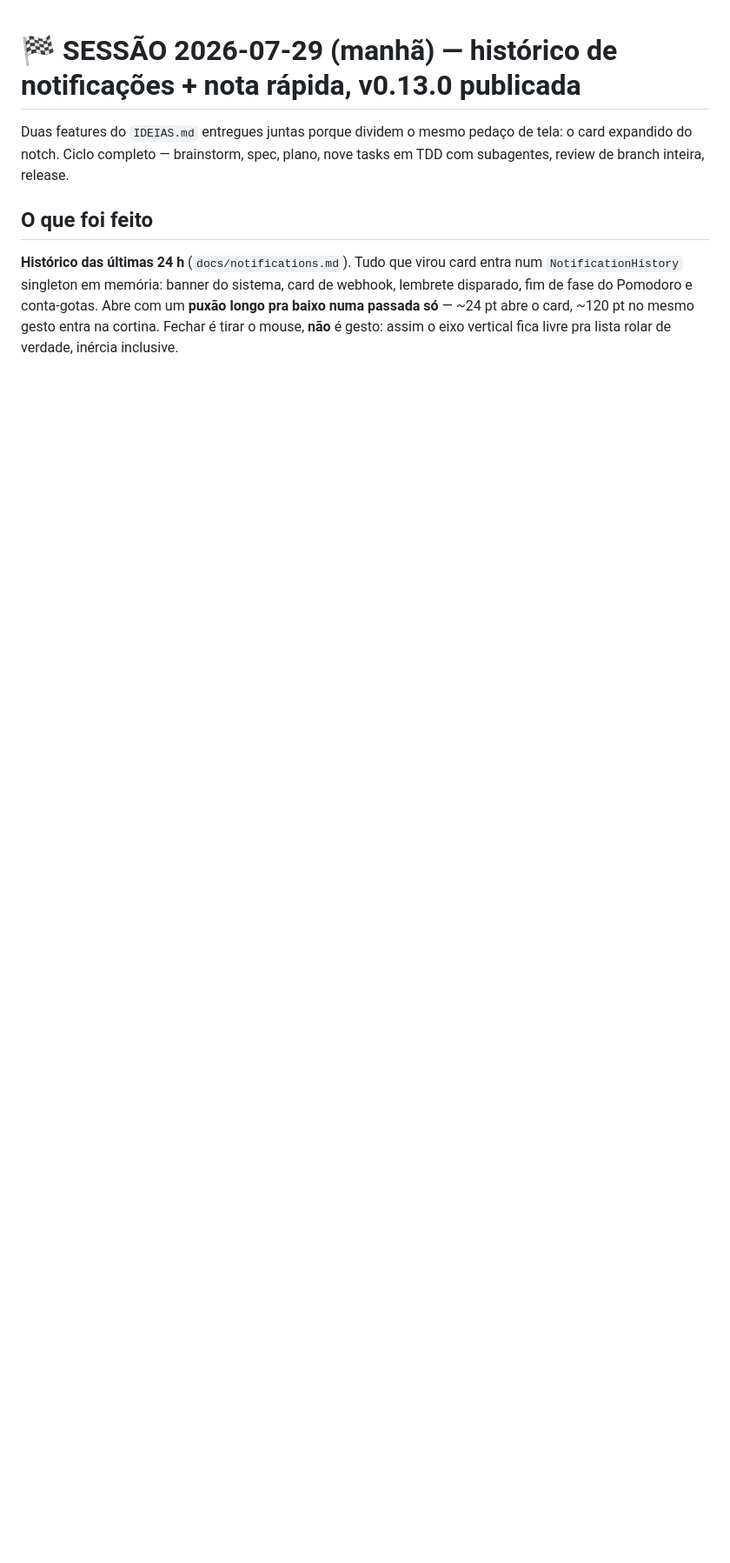
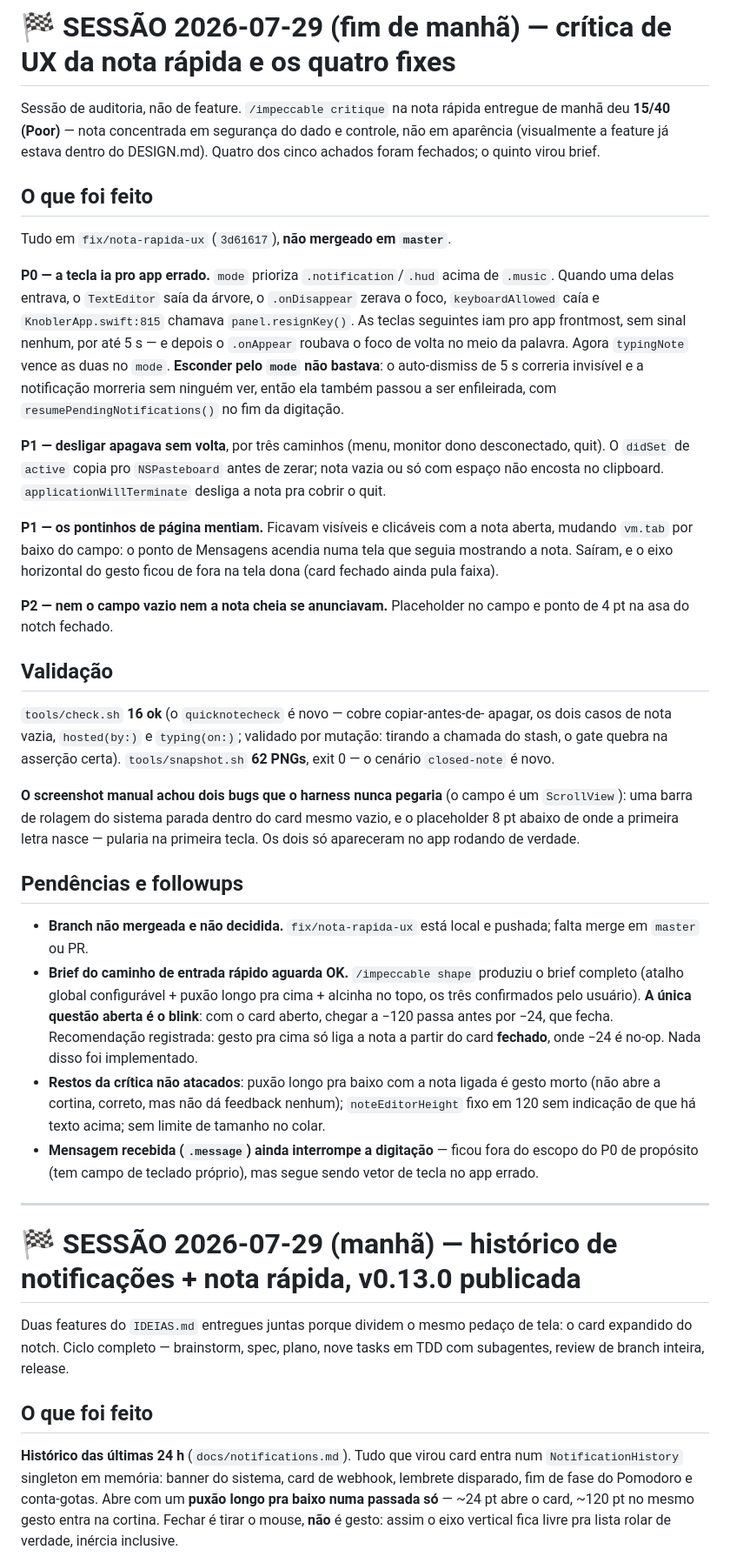
Before and after one commit to luccas-silveira/knobler, a Markdown page: HANDOFF.md, the part around the change. Shown at 87% size. Drawn GitHub-style; blank space fills up the shorter version.

Commit message:
docs: fechamento da sessão da crítica de UX da nota rápida
Co-Authored-By: Claude Opus 5 (1M context) <noreply@anthropic.com>
Claude-Session: https://claude.ai/code/session_01MinJj9ahV381dmz6ZMNra1

```diff
--- a/HANDOFF.md
+++ b/HANDOFF.md
@@ -1,3 +1,69 @@
+# 🏁 SESSÃO 2026-07-29 (fim de manhã) — crítica de UX da nota rápida e os quatro fixes
+
+Sessão de auditoria, não de feature. `/impeccable critique` na nota rápida
+entregue de manhã deu **15/40 (Poor)** — nota concentrada em segurança do dado
+e controle, não em aparência (visualmente a feature já estava dentro do
+DESIGN.md). Quatro dos cinco achados foram fechados; o quinto virou brief.
+
+## O que foi feito
+
+Tudo em `fix/nota-rapida-ux` (`3d61617`), **não mergeado em `master`**.
+
+**P0 — a tecla ia pro app errado.** `mode` prioriza `.notification`/`.hud`
+acima de `.music`. Quando uma delas entrava, o `TextEditor` saía da árvore, o
+`.onDisappear` zerava o foco, `keyboardAllowed` caía e `KnoblerApp.swift:815`
+chamava `panel.resignKey()`. As teclas seguintes iam pro app frontmost, sem
+sinal nenhum, por até 5 s — e depois o `.onAppear` roubava o foco de volta no
+meio da palavra. Agora `typingNote` vence as duas no `mode`. **Esconder pelo
+`mode` não bastava**: o auto-dismiss de 5 s correria invisível e a notificação
+morreria sem ninguém ver, então ela também passou a ser enfileirada, com
+`resumePendingNotifications()` no fim da digitação.
+
+**P1 — desligar apagava sem volta**, por três caminhos (menu, monitor dono
+desconectado, quit). O `didSet` de `active` copia pro `NSPasteboard` antes de
+zerar; nota vazia ou só com espaço não encosta no clipboard.
+`applicationWillTerminate` desliga a nota pra cobrir o quit.
+
+**P1 — os pontinhos de página mentiam.** Ficavam visíveis e clicáveis com a
+nota aberta, mudando `vm.tab` por baixo do campo: o ponto de Mensagens acendia
+numa tela que seguia mostrando a nota. Saíram, e o eixo horizontal do gesto
+ficou de fora na tela dona (card fechado ainda pula faixa).
+
+**P2 — nem o campo vazio nem a nota cheia se anunciavam.** Placeholder no campo
+e ponto de 4 pt na asa do notch fechado.
+
+## Validação
+
+`tools/check.sh` **16 ok** (o `quicknotecheck` é novo — cobre copiar-antes-de-
+apagar, os dois casos de nota vazia, `hosted(by:)` e `typing(on:)`; validado por
+mutação: tirando a chamada do stash, o gate quebra na asserção certa).
+`tools/snapshot.sh` **62 PNGs**, exit 0 — o cenário `closed-note` é novo.
+
+**O screenshot manual achou dois bugs que o harness nunca pegaria** (o campo é
+um `ScrollView`): uma barra de rolagem do sistema parada dentro do card mesmo
+vazio, e o placeholder 8 pt abaixo de onde a primeira letra nasce — pularia na
+primeira tecla. Os dois só apareceram no app rodando de verdade.
+
+## Pendências e followups
+
+- **Branch não mergeada e não decidida.** `fix/nota-rapida-ux` está local e
+  pushada; falta merge em `master` ou PR.
+- **Brief do caminho de entrada rápido aguarda OK.** `/impeccable shape`
+  produziu o brief completo (atalho global configurável + puxão longo pra cima +
+  alcinha no topo, os três confirmados pelo usuário). **A única questão aberta é
+  o blink**: com o card aberto, chegar a −120 passa antes por −24, que fecha.
+  Recomendação registrada: gesto pra cima só liga a nota a partir do card
+  **fechado**, onde −24 é no-op. Nada disso foi implementado.
+- **Restos da crítica não atacados**: puxão longo pra baixo com a nota ligada é
+  gesto morto (não abre a cortina, correto, mas não dá feedback nenhum);
+  `noteEditorHeight` fixo em 120 sem indicação de que há texto acima; sem
+  limite de tamanho no colar.
+- **Mensagem recebida (`.message`) ainda interrompe a digitação** — ficou fora
+  do escopo do P0 de propósito (tem campo de teclado próprio), mas segue sendo
+  vetor de tecla no app errado.
+
+---
+
 # 🏁 SESSÃO 2026-07-29 (manhã) — histórico de notificações + nota rápida, **v0.13.0 publicada**
 
 Duas features do `IDEIAS.md` entregues juntas porque dividem o mesmo pedaço de
```
